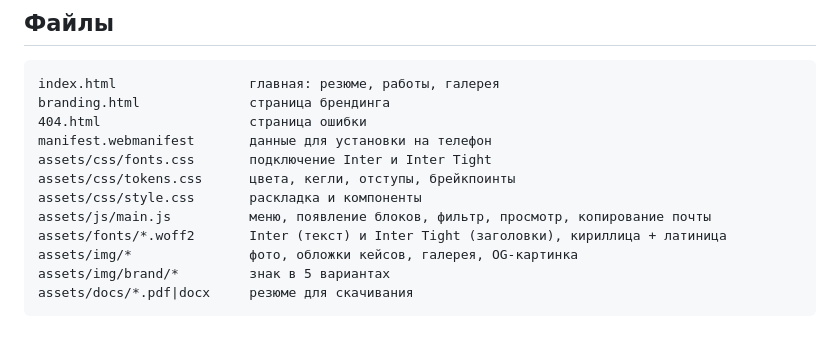
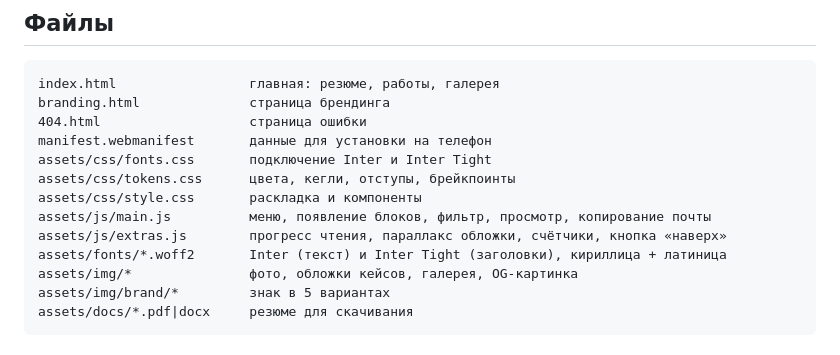
Before and after one commit to askuyr/askuyr.github.io, a Markdown page: README.md, the part around the change. GitHub-like rendering.

Commit message:
docs(readme): описать extras.js в списке файлов
Эффекты вынесены в отдельный скрипт, но в README он не значился —
добавил строку, чтобы список файлов совпадал с репозиторием.

```diff
--- a/README.md
+++ b/README.md
@@ -69,6 +69,7 @@ assets/css/fonts.css       подключение Inter и Inter Tight
 assets/css/tokens.css      цвета, кегли, отступы, брейкпоинты
 assets/css/style.css       раскладка и компоненты
 assets/js/main.js          меню, появление блоков, фильтр, просмотр, копирование почты
+assets/js/extras.js        прогресс чтения, параллакс обложки, счётчики, кнопка «наверх»
 assets/fonts/*.woff2       Inter (текст) и Inter Tight (заголовки), кириллица + латиница
 assets/img/*               фото, обложки кейсов, галерея, OG-картинка
 assets/img/brand/*         знак в 5 вариантах
```
